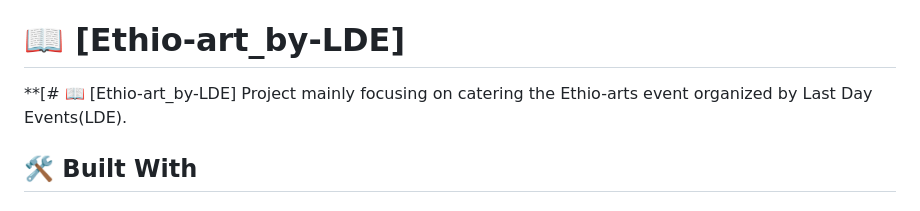
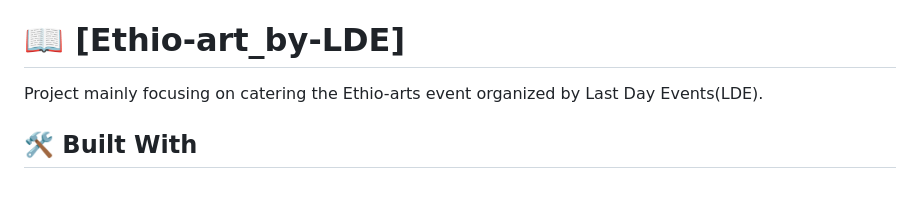
Before and after one commit to Yosefgeda/ethio-arts-event, a Markdown page: README.md, the part around the change printed below. Rendered like a GitHub page.

```diff
--- a/README.md
+++ b/README.md
@@ -38,7 +39,7 @@
 # 📖 [Ethio-art_by-LDE] <a name="about-project"></a>
 
 
-**[# 📖 [Ethio-art_by-LDE]  Project mainly focusing on catering the Ethio-arts event organized by Last Day Events(LDE).
+Project mainly focusing on catering the Ethio-arts event organized by Last Day Events(LDE).
 
 ## 🛠 Built With <a name="built-with"></a>
 
```
Also changed, not shown: other parts of README.md (+1 -0 lines).
